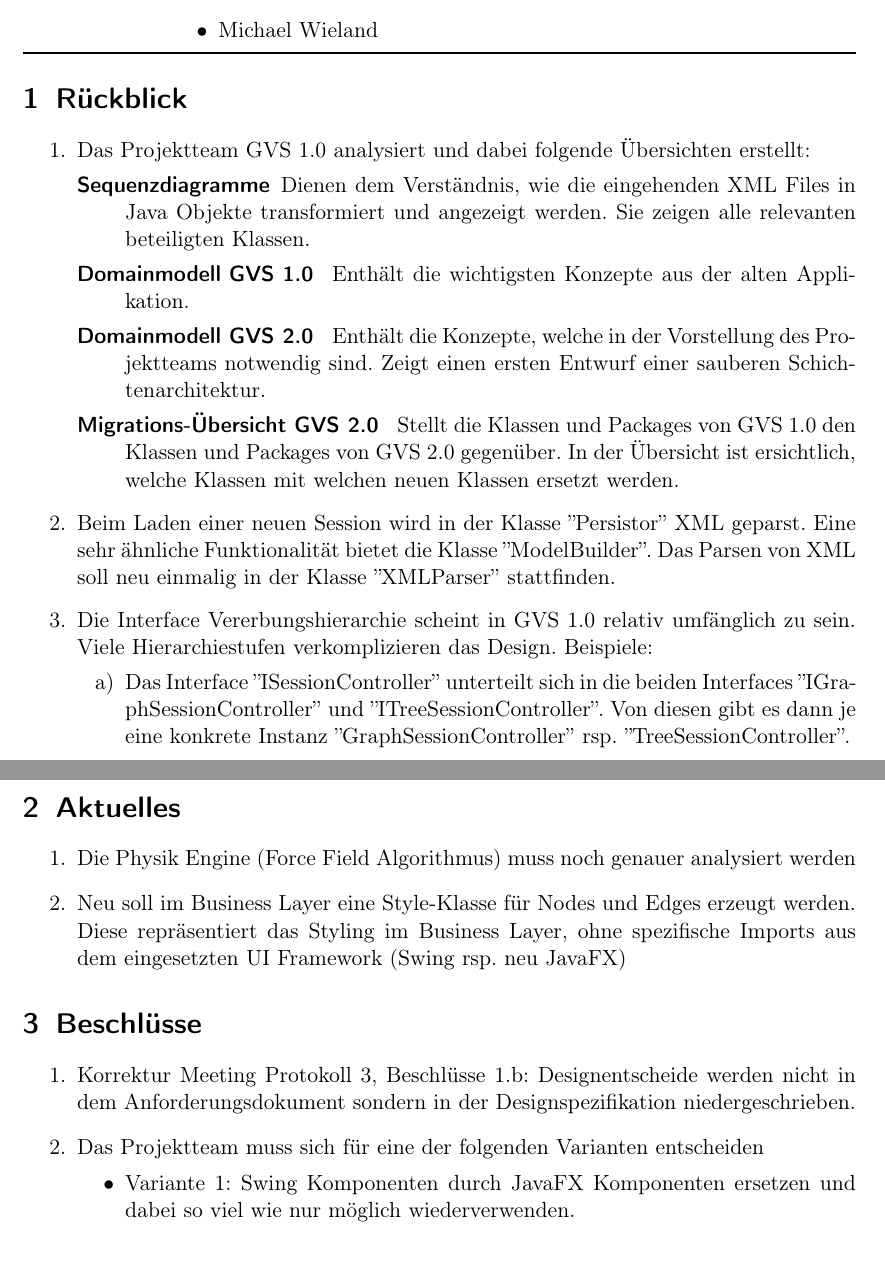
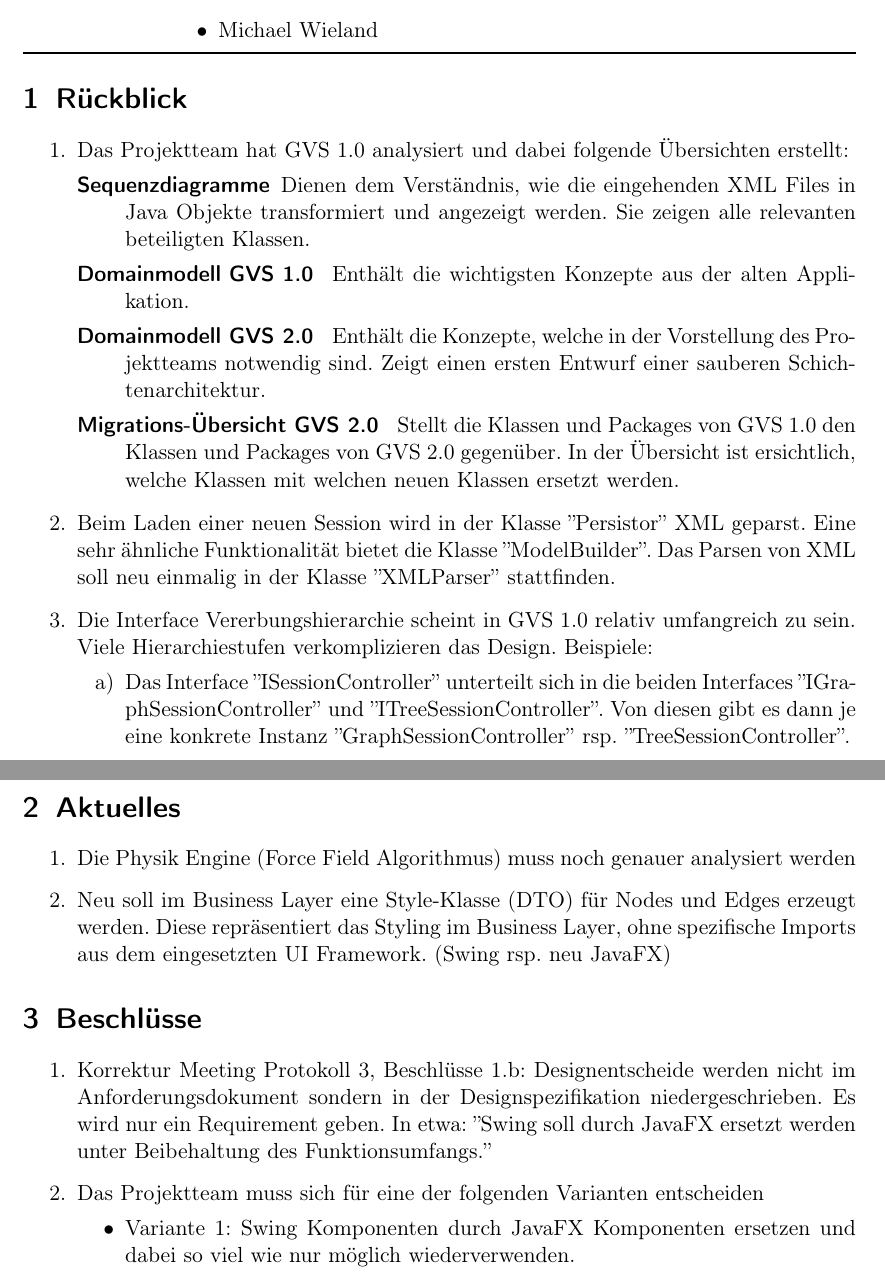
Before and after one commit to GVS-SA/minutes, a LaTeX document (2017-10-11.tex): two parts of pages 1 and 2 of 3, joined at a grey line, cut so that both start at the same text. Compiled offline with pdfLaTeX.

Commit message:
minor changes

```diff
--- a/2017-10-11.tex
+++ b/2017-10-11.tex
@@ -66,7 +66,7 @@
 
 \section{Rückblick}
 \begin{enumerate}
-	\item Das Projektteam GVS 1.0 analysiert und dabei folgende Übersichten erstellt:
+	\item Das Projektteam hat GVS 1.0 analysiert und dabei folgende Übersichten erstellt:
 	\begin{description}
 		\item[Sequenzdiagramme] Dienen dem Verständnis, wie die eingehenden XML Files in Java Objekte transformiert und angezeigt werden. Sie zeigen alle relevanten beteiligten Klassen.
 		\item[Domainmodell GVS 1.0 ] Enthält die wichtigsten Konzepte aus der alten Applikation.
@@ -74,7 +74,7 @@
 		\item[Migrations-Übersicht GVS 2.0 ] Stellt die Klassen und Packages von GVS 1.0 den Klassen und Packages von GVS 2.0 gegenüber. In der Übersicht ist ersichtlich, welche Klassen mit welchen neuen Klassen ersetzt werden.
 	\end{description}
 	\item Beim Laden einer neuen Session wird in der Klasse ''Persistor'' XML geparst. Eine sehr ähnliche Funktionalität bietet die Klasse ''ModelBuilder''. Das Parsen von XML soll neu einmalig in der Klasse ''XMLParser'' stattfinden.
-	\item Die Interface Vererbungshierarchie scheint in GVS 1.0 relativ umfänglich zu sein. Viele Hierarchiestufen verkomplizieren das Design. Beispiele:
+	\item Die Interface Vererbungshierarchie scheint in GVS 1.0 relativ umfangreich zu sein. Viele Hierarchiestufen verkomplizieren das Design. Beispiele:
 	\begin{enumerate}
 		\item Das Interface ''ISessionController'' unterteilt sich in die beiden Interfaces ''IGraphSessionController'' und ''ITreeSessionController''. Von diesen gibt es dann je eine konkrete Instanz ''GraphSessionController'' rsp. ''TreeSessionController''.
 		\item Das Interface ''IVertex'' unterteilt sich in die beiden Interfaces ''IDefaultVertex'' und ''IIconVertex''. Von diesen gibt es dann je eine konkrete Instanz ''DefaultVertex'' rsp. ''IconVertex''.
@@ -89,12 +89,12 @@
 \section{Aktuelles}
 \begin{enumerate}
 	\item Die Physik Engine (Force Field Algorithmus) muss noch genauer analysiert werden
-	\item Neu soll im Business Layer eine Style-Klasse für Nodes und Edges erzeugt werden. Diese repräsentiert das Styling im Business Layer, ohne spezifische Imports aus dem eingesetzten UI Framework (Swing rsp. neu JavaFX)
+	\item Neu soll im Business Layer eine Style-Klasse (DTO) für Nodes und Edges erzeugt werden. Diese repräsentiert das Styling im Business Layer, ohne spezifische Imports aus dem eingesetzten UI Framework. (Swing rsp. neu JavaFX)
 \end{enumerate}
 
 \section{Beschlüsse}
 \begin{enumerate}
-	\item Korrektur Meeting Protokoll 3, Beschlüsse 1.b: Designentscheide werden nicht in dem Anforderungsdokument sondern in der Designspezifikation niedergeschrieben.
+	\item Korrektur Meeting Protokoll 3, Beschlüsse 1.b: Designentscheide werden nicht im Anforderungsdokument sondern in der Designspezifikation niedergeschrieben. Es wird nur ein Requirement geben. In etwa: ''Swing soll durch JavaFX ersetzt werden unter Beibehaltung des Funktionsumfangs.''
 	\item Das Projektteam muss sich für eine der folgenden Varianten entscheiden
 	\begin{itemize}
 		\item Variante 1: Swing Komponenten durch JavaFX Komponenten ersetzen und dabei so viel wie nur möglich wiederverwenden.
```
